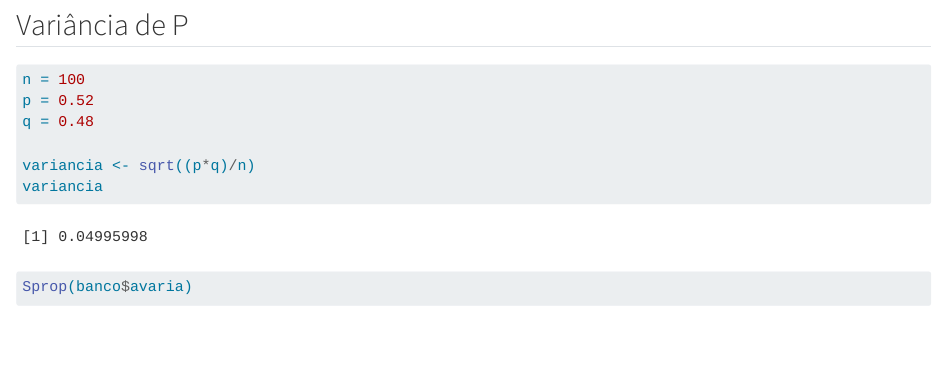
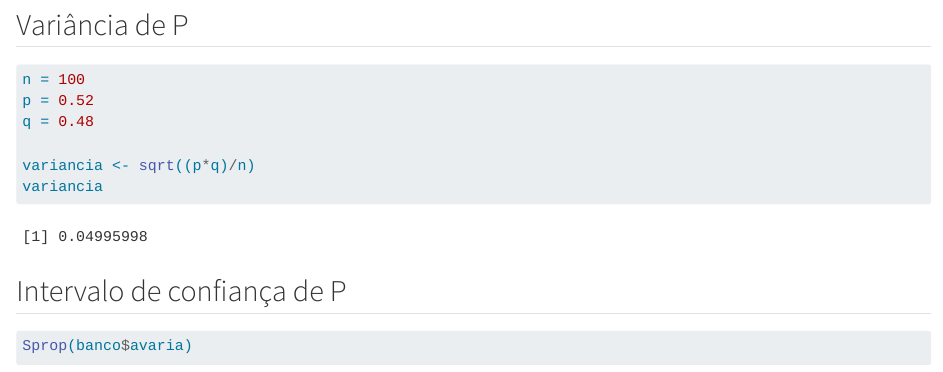
Before and after one commit to AnahLuh/Trabalinho-de-amostragem, a Quarto document (amostragem.qmd): the page in a window 1100 px wide, from 1840 px down. Rendered offline with R 4.5, knitr and Pandoc in place of Quarto, with nearby package versions; some code elsewhere in the file could not run offline.

Commit message:
Update amostragem.qmd

````diff
--- a/amostragem.qmd
+++ b/amostragem.qmd
@@ -82,7 +82,7 @@ variancia <- sqrt((p*q)/n)
 variancia
 ```
 
-
+## Intervalo de confiança de P
 ```{r}
 Sprop(banco$avaria)
 ```
````
